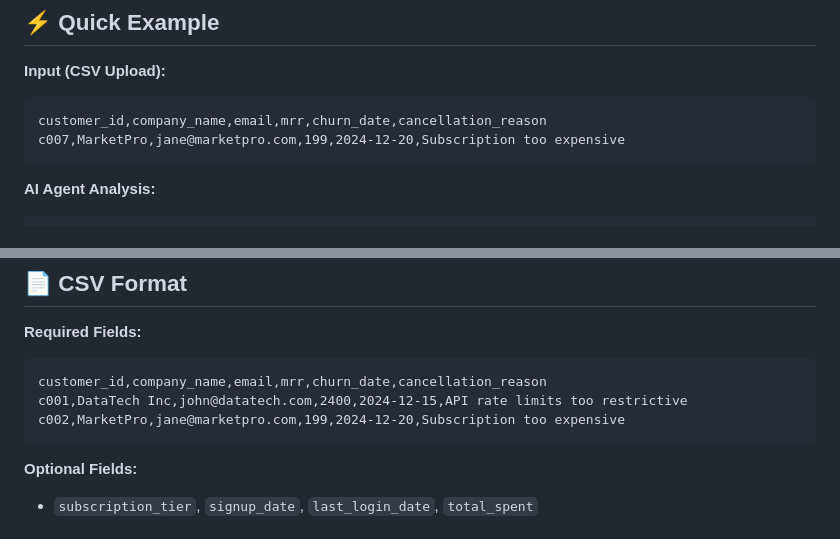
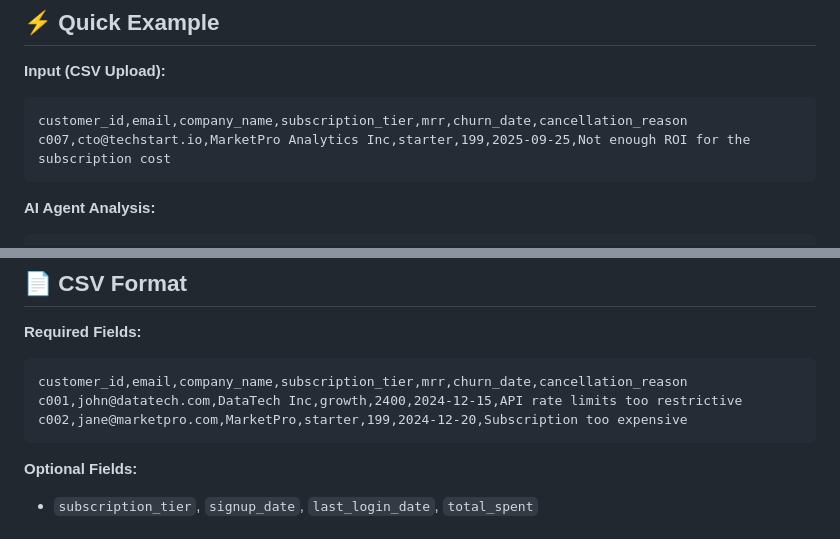
Before and after one commit to Elvis-Apollo/AWS-AI-Agent-Global-Hackathon, a Markdown page: revive-ai/README.md, 2 parts joined by grey strips. GitHub-like rendering.

Commit message:
Revise CSV format in README example and required fields
Updated CSV format in README to reflect new structure and fields.

````diff
--- a/revive-ai/README.md
+++ b/revive-ai/README.md
@@ -43,8 +43,8 @@ ReviveAI is a **production-ready AI agent system** that analyzes why customers c
 
 **Input (CSV Upload):**
 ```csv
-customer_id,company_name,email,mrr,churn_date,cancellation_reason
-c007,MarketPro,jane@marketpro.com,199,2024-12-20,Subscription too expensive
+customer_id,email,company_name,subscription_tier,mrr,churn_date,cancellation_reason
+c007,cto@techstart.io,MarketPro Analytics Inc,starter,199,2025-09-25,Not enough ROI for the subscription cost
 ```
 
 **AI Agent Analysis:**
@@ -183,9 +183,9 @@ cd revive-ai
 
 **Required Fields:**
 ```csv
-customer_id,company_name,email,mrr,churn_date,cancellation_reason
-c001,DataTech Inc,john@datatech.com,2400,2024-12-15,API rate limits too restrictive
-c002,MarketPro,jane@marketpro.com,199,2024-12-20,Subscription too expensive
+customer_id,email,company_name,subscription_tier,mrr,churn_date,cancellation_reason
+c001,john@datatech.com,DataTech Inc,growth,2400,2024-12-15,API rate limits too restrictive
+c002,jane@marketpro.com,MarketPro,starter,199,2024-12-20,Subscription too expensive
 ```
 
 **Optional Fields:**
````
